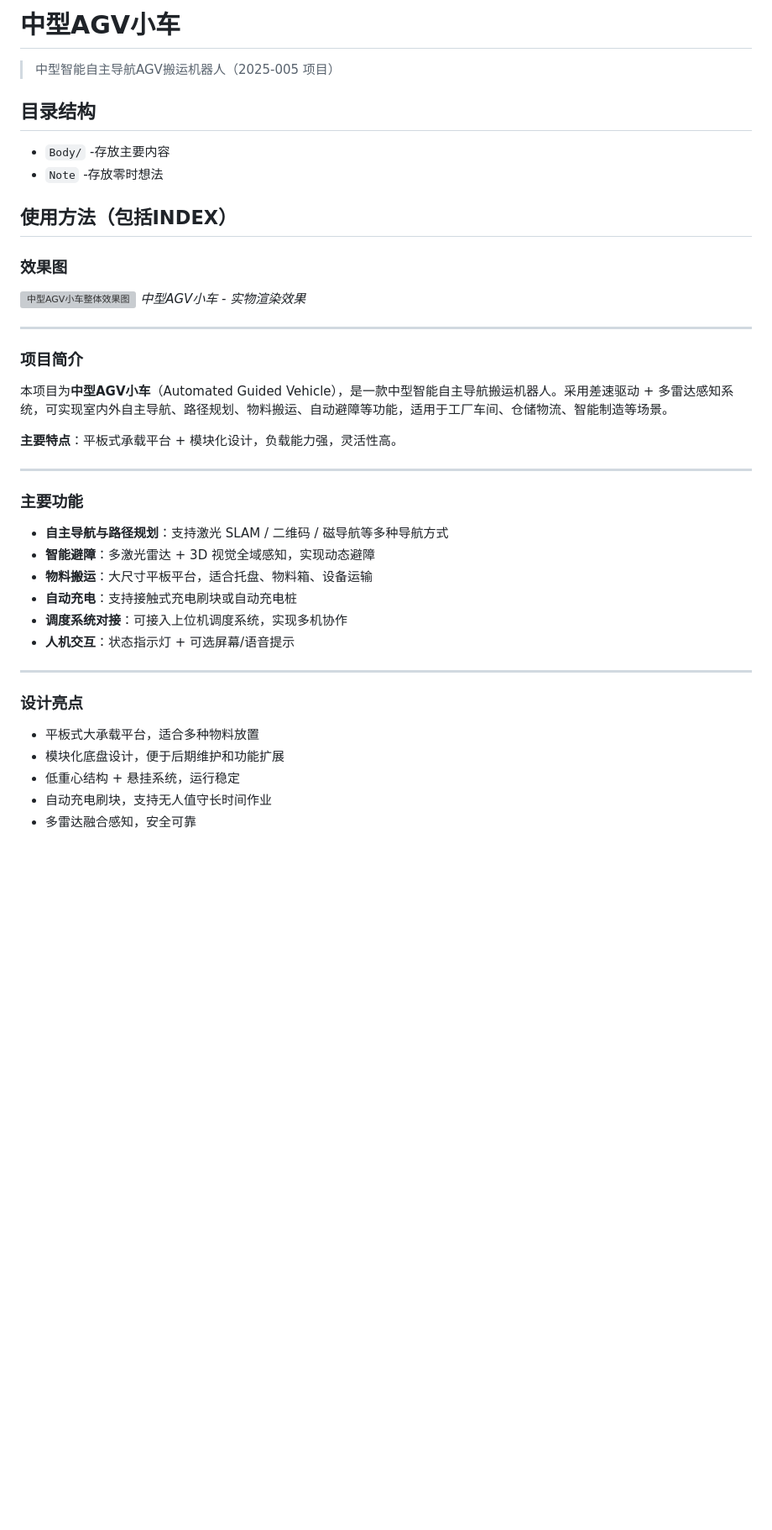
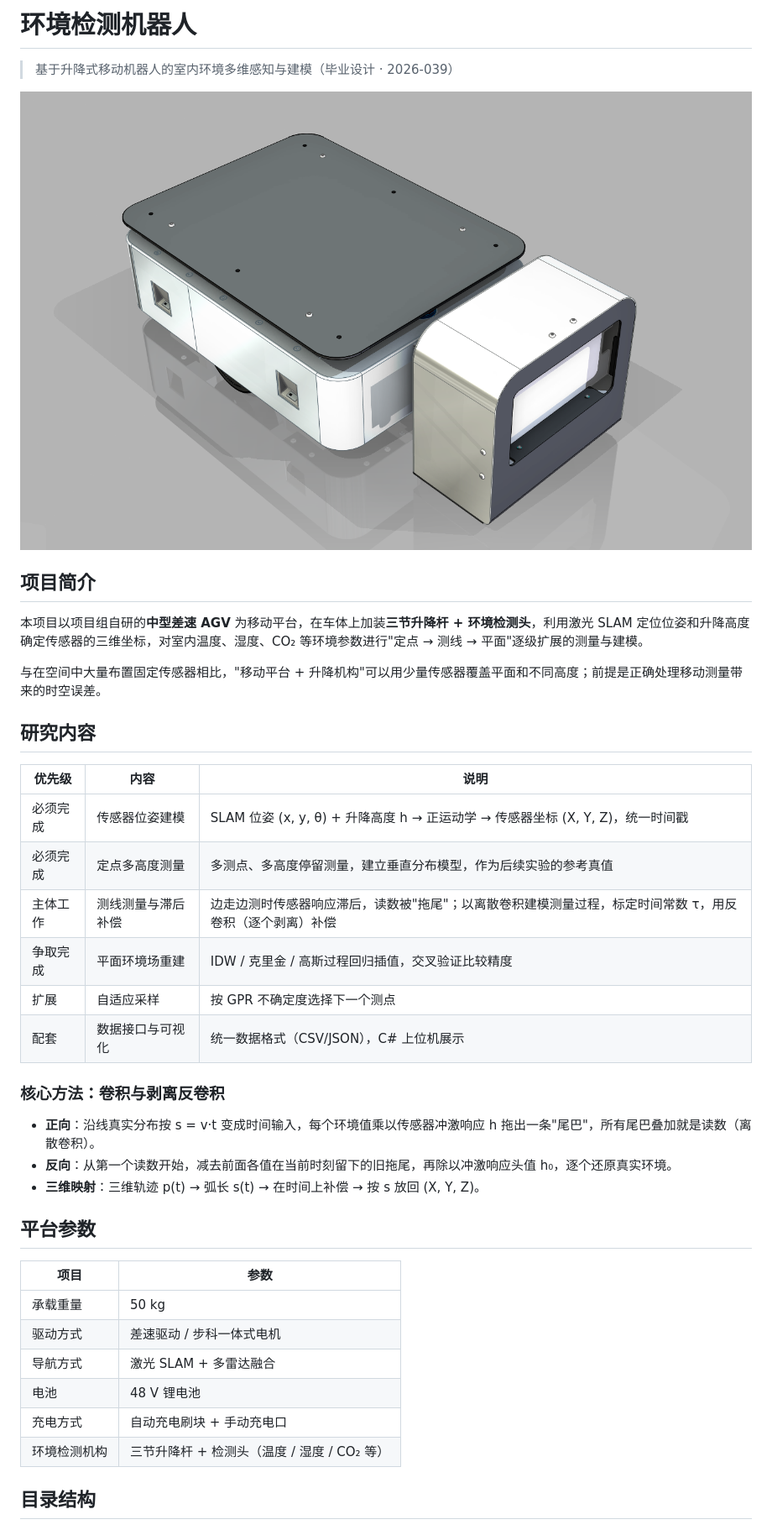
Before and after one commit to cyx3705/2026-039, a Markdown page: README.md, the part around one of its changes. Shown at 84% size. Drawn GitHub-style; blank space fills up the shorter version; grey boxes are pictures that could not be loaded.

Commit message:
docs: README 更新为环境检测机器人项目说明，修正目录链接
Co-Authored-By: Claude Opus 5.5 <noreply@anthropic.com>
Claude-Session: https://claude.ai/code/session_01RHnTsScEfjQgUUJXjKSsWR

```diff
--- a/README.md
+++ b/README.md
@@ -1,42 +1,42 @@
-# 中型AGV小车
+# 环境检测机器人
 
-> 中型智能自主导航AGV搬运机器人（2025-005 项目）
+> 基于升降式移动机器人的室内环境多维感知与建模（毕业设计 · 2026-039）
+
+![环境检测机器人整体效果图](./b-Picture/效果图.png)
+
+## 项目简介
+
+本项目以项目组自研的**中型差速 AGV** 为移动平台，在车体上加装**三节升降杆 + 环境检测头**，利用激光 SLAM 定位位姿和升降高度确定传感器的三维坐标，对室内温度、湿度、CO₂ 等环境参数进行"定点 → 测线 → 平面"逐级扩展的测量与建模。
+
+与在空间中大量布置固定传感器相比，"移动平台 + 升降机构"可以用少量传感器覆盖平面和不同高度；前提是正确处理移动测量带来的时空误差。
+
+## 研究内容
+
+| 优先级 | 内容 | 说明 |
+|---|---|---|
+| 必须完成 | 传感器位姿建模 | SLAM 位姿 (x, y, θ) + 升降高度 h → 正运动学 → 传感器坐标 (X, Y, Z)，统一时间戳 |
+| 必须完成 | 定点多高度测量 | 多测点、多高度停留测量，建立垂直分布模型，作为后续实验的参考真值 |
+| 主体工作 | 测线测量与滞后补偿 | 边走边测时传感器响应滞后，读数被"拖尾"；以离散卷积建模测量过程，标定时间常数 τ，用反卷积（逐个剥离）补偿 |
+| 争取完成 | 平面环境场重建 | IDW / 克里金 / 高斯过程回归插值，交叉验证比较精度 |
+| 扩展 | 自适应采样 | 按 GPR 不确定度选择下一个测点 |
+| 配套 | 数据接口与可视化 | 统一数据格式（CSV/JSON），C# 上位机展示 |
+
+### 核心方法：卷积与剥离反卷积
+
+- **正向**：沿线真实分布按 s = v·t 变成时间输入，每个环境值乘以传感器冲激响应 h 拖出一条"尾巴"，所有尾巴叠加就是读数（离散卷积）。
+- **反向**：从第一个读数开始，减去前面各值在当前时刻留下的旧拖尾，再除以冲激响应头值 h₀，逐个还原真实环境。
+- **三维映射**：三维轨迹 p(t) → 弧长 s(t) → 在时间上补偿 → 按 s 放回 (X, Y, Z)。
+
+## 平台参数
+
+| 项目 | 参数 |
+|---|---|
+| 承载重量 | 50 kg |
+| 驱动方式 | 差速驱动 / 步科一体式电机 |
+| 导航方式 | 激光 SLAM + 多雷达融合 |
+| 电池 | 48 V 锂电池 |
+| 充电方式 | 自动充电刷块 + 手动充电口 |
+| 环境检测机构 | 三节升降杆 + 检测头（温度 / 湿度 / CO₂ 等） |
 
 ## 目录结构
-- `Body/` -存放主要内容
-- `Note`  -存放零时想法
 
-## 使用方法（包括INDEX）
-
-### 效果图
-![中型AGV小车整体效果图](./8-Picture/效果图.png)
-*中型AGV小车 - 实物渲染效果*
-
----
-
-### 项目简介
-本项目为**中型AGV小车**（Automated Guided Vehicle），是一款中型智能自主导航搬运机器人。采用差速驱动 + 多雷达感知系统，可实现室内外自主导航、路径规划、物料搬运、自动避障等功能，适用于工厂车间、仓储物流、智能制造等场景。
-
-**主要特点**：平板式承载平台 + 模块化设计，负载能力强，灵活性高。
-
----
-
-### 主要功能
-
-- **自主导航与路径规划**：支持激光 SLAM / 二维码 / 磁导航等多种导航方式
-- **智能避障**：多激光雷达 + 3D 视觉全域感知，实现动态避障
-- **物料搬运**：大尺寸平板平台，适合托盘、物料箱、设备运输
-- **自动充电**：支持接触式充电刷块或自动充电桩
-- **调度系统对接**：可接入上位机调度系统，实现多机协作
-- **人机交互**：状态指示灯 + 可选屏幕/语音提示
-
----
-
-### 设计亮点
-
-- 平板式大承载平台，适合多种物料放置
-- 模块化底盘设计，便于后期维护和功能扩展
-- 低重心结构 + 悬挂系统，运行稳定
-- 自动充电刷块，支持无人值守长时间作业
-- 多雷达融合感知，安全可靠
-
```
Also changed, not shown: other parts of README.md (+11 -19 lines).
